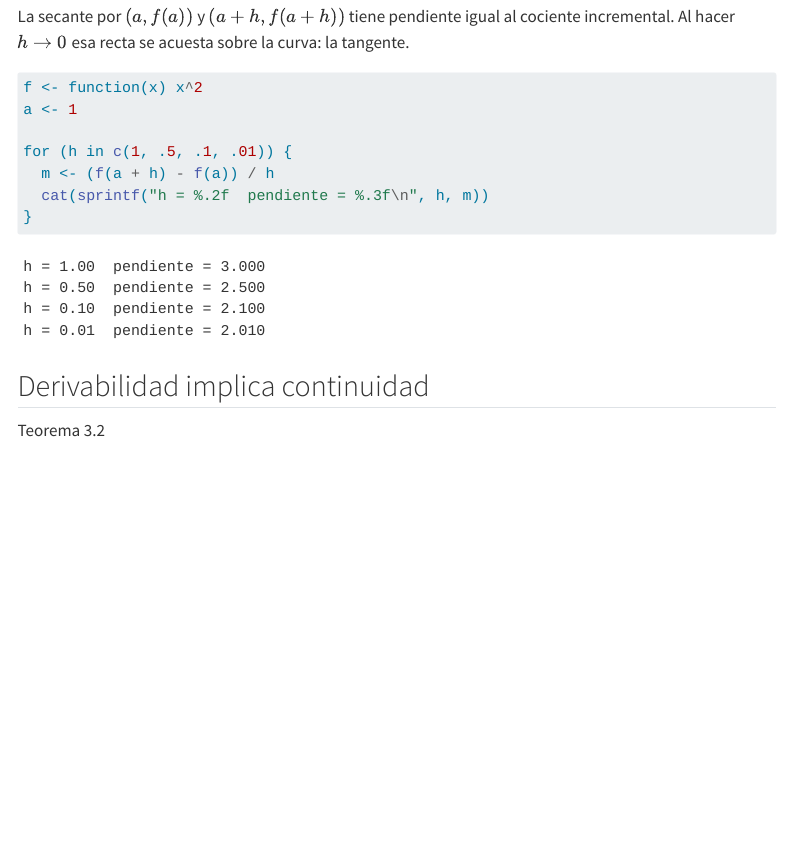
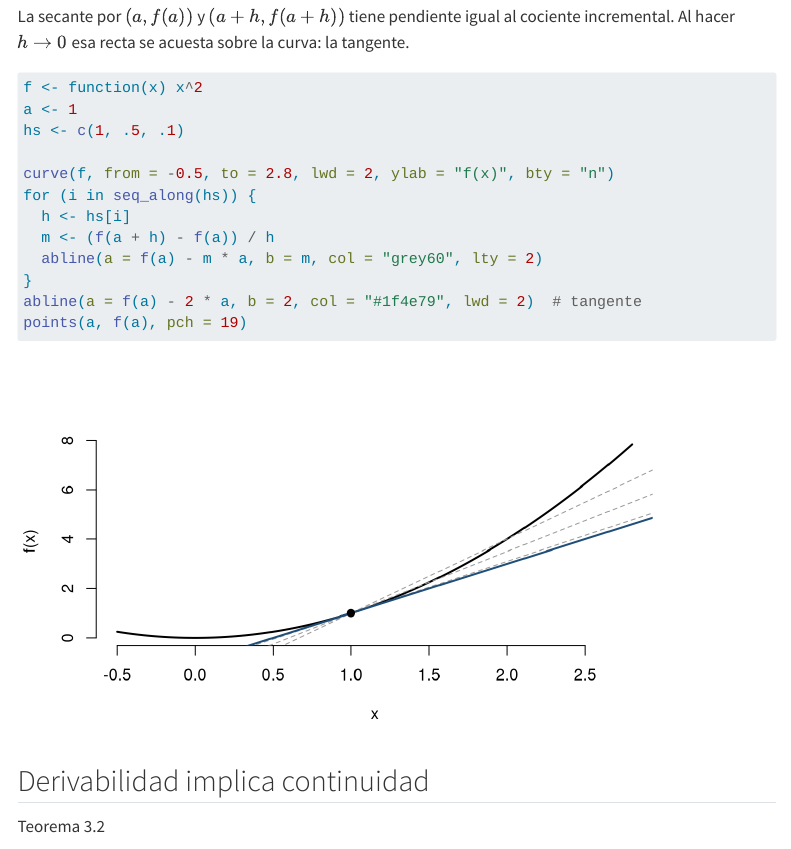
Before and after one commit to nfdiazg8/apuntes-mat, a Quarto document (materias/calculo-diferencial/derivada.qmd): the page in a window 1100 px wide, from 440 px down. Rendered offline with R 4.5, knitr and Pandoc in place of Quarto, with nearby package versions; menus at the side of the page are left out.

Commit message:
modificar derivaada

````diff
--- a/materias/calculo-diferencial/derivada.qmd
+++ b/materias/calculo-diferencial/derivada.qmd
@@ -31,14 +31,20 @@ incremental. Al hacer $h \to 0$ esa recta se acuesta sobre la curva: la tangente
 
 ```{r}
 #| echo: true
+#| fig-height: 4
 #| filename: "R · secantes que se acercan a la tangente"
 f <- function(x) x^2
 a <- 1
+hs <- c(1, .5, .1)
 
-for (h in c(1, .5, .1, .01)) {
+curve(f, from = -0.5, to = 2.8, lwd = 2, ylab = "f(x)", bty = "n")
+for (i in seq_along(hs)) {
+  h <- hs[i]
   m <- (f(a + h) - f(a)) / h
-  cat(sprintf("h = %.2f  pendiente = %.3f\n", h, m))
+  abline(a = f(a) - m * a, b = m, col = "grey60", lty = 2)
 }
+abline(a = f(a) - 2 * a, b = 2, col = "#1f4e79", lwd = 2)  # tangente
+points(a, f(a), pch = 19)
 ```
 
 ## Derivabilidad implica continuidad
````
Also changed, not shown: docs/search.json, 3 other files.
